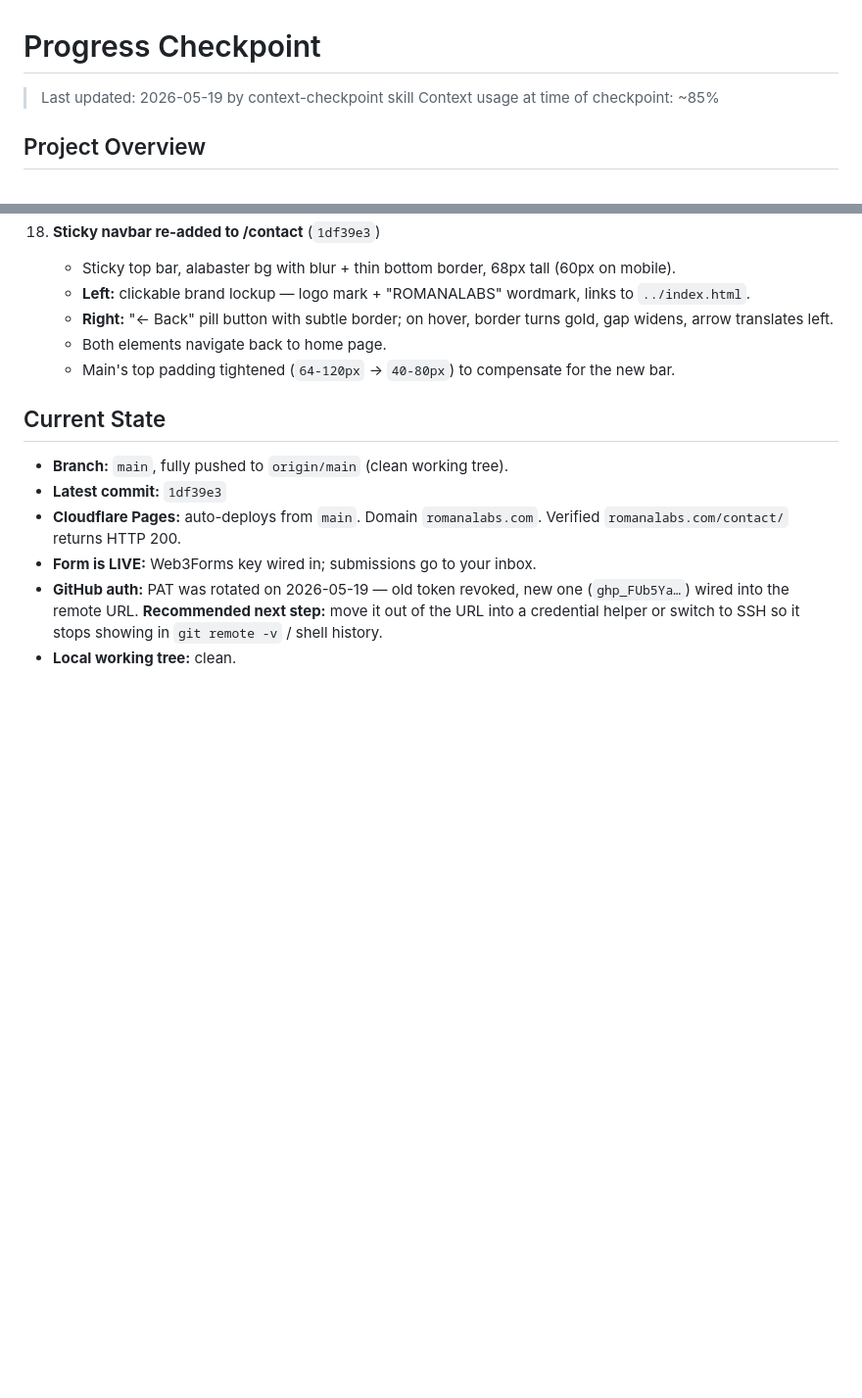
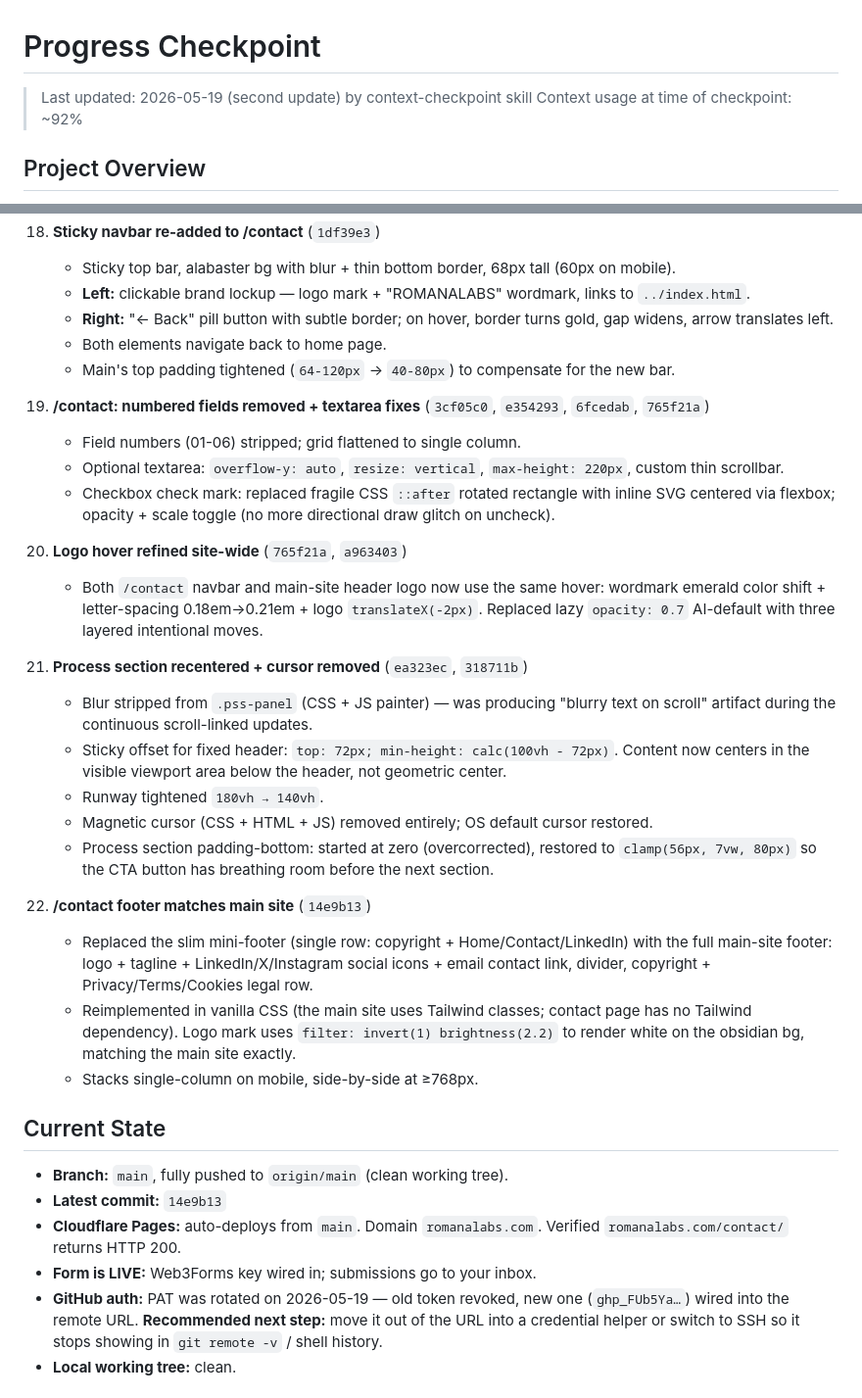
Before and after one commit to OmarflorexAI/romanalabs-website, a Markdown page: progress.md, 2 parts joined by grey strips. Shown at 98% size. Rendered like a GitHub page; blank space fills up the shorter version.

Commit message:
checkpoint: log footer parity, cursor removal, process recenter, logo hover, checkbox fix

```diff
--- a/progress.md
+++ b/progress.md
@@ -1,6 +1,6 @@
 # Progress Checkpoint
-> Last updated: 2026-05-19 by context-checkpoint skill
-> Context usage at time of checkpoint: ~85%
+> Last updated: 2026-05-19 (second update) by context-checkpoint skill
+> Context usage at time of checkpoint: ~92%
 
 ## Project Overview
 ROMANALABS marketing site — single-page AI consulting agency website at `c:\Users\admin\website-romanalabs\`. Built as one `index.html` (~2700 lines) using Tailwind CDN + custom CSS/JS, no build step. Now also has a dedicated `/contact` page (`contact/index.html`) used as the primary lead-capture surface. Hosted via Cloudflare Pages auto-deploying from GitHub repo `OmarflorexAI/romanalabs-website` (branch `main`). Custom domain `romanalabs.com` (CNAME).
@@ -60,9 +60,29 @@ ROMANALABS marketing site — single-page AI consulting agency website at `c:\Us
     - Both elements navigate back to home page.
     - Main's top padding tightened (`64-120px` → `40-80px`) to compensate for the new bar.
 
+19. **/contact: numbered fields removed + textarea fixes** (`3cf05c0`, `e354293`, `6fcedab`, `765f21a`)
+    - Field numbers (01-06) stripped; grid flattened to single column.
+    - Optional textarea: `overflow-y: auto`, `resize: vertical`, `max-height: 220px`, custom thin scrollbar.
+    - Checkbox check mark: replaced fragile CSS `::after` rotated rectangle with inline SVG centered via flexbox; opacity + scale toggle (no more directional draw glitch on uncheck).
+
+20. **Logo hover refined site-wide** (`765f21a`, `a963403`)
+    - Both `/contact` navbar and main-site header logo now use the same hover: wordmark emerald color shift + letter-spacing 0.18em→0.21em + logo `translateX(-2px)`. Replaced lazy `opacity: 0.7` AI-default with three layered intentional moves.
+
+21. **Process section recentered + cursor removed** (`ea323ec`, `318711b`)
+    - Blur stripped from `.pss-panel` (CSS + JS painter) — was producing "blurry text on scroll" artifact during the continuous scroll-linked updates.
+    - Sticky offset for fixed header: `top: 72px; min-height: calc(100vh - 72px)`. Content now centers in the visible viewport area below the header, not geometric center.
+    - Runway tightened `180vh → 140vh`.
+    - Magnetic cursor (CSS + HTML + JS) removed entirely; OS default cursor restored.
+    - Process section padding-bottom: started at zero (overcorrected), restored to `clamp(56px, 7vw, 80px)` so the CTA button has breathing room before the next section.
+
+22. **/contact footer matches main site** (`14e9b13`)
+    - Replaced the slim mini-footer (single row: copyright + Home/Contact/LinkedIn) with the full main-site footer: logo + tagline + LinkedIn/X/Instagram social icons + email contact link, divider, copyright + Privacy/Terms/Cookies legal row.
+    - Reimplemented in vanilla CSS (the main site uses Tailwind classes; contact page has no Tailwind dependency). Logo mark uses `filter: invert(1) brightness(2.2)` to render white on the obsidian bg, matching the main site exactly.
+    - Stacks single-column on mobile, side-by-side at ≥768px.
+
 ## Current State
 - **Branch:** `main`, fully pushed to `origin/main` (clean working tree).
-- **Latest commit:** `1df39e3`
+- **Latest commit:** `14e9b13`
 - **Cloudflare Pages:** auto-deploys from `main`. Domain `romanalabs.com`. Verified `romanalabs.com/contact/` returns HTTP 200.
 - **Form is LIVE:** Web3Forms key wired in; submissions go to your inbox.
 - **GitHub auth:** PAT was rotated on 2026-05-19 — old token revoked, new one (`ghp_FUb5Ya…`) wired into the remote URL. **Recommended next step:** move it out of the URL into a credential helper or switch to SSH so it stops showing in `git remote -v` / shell history.
```
